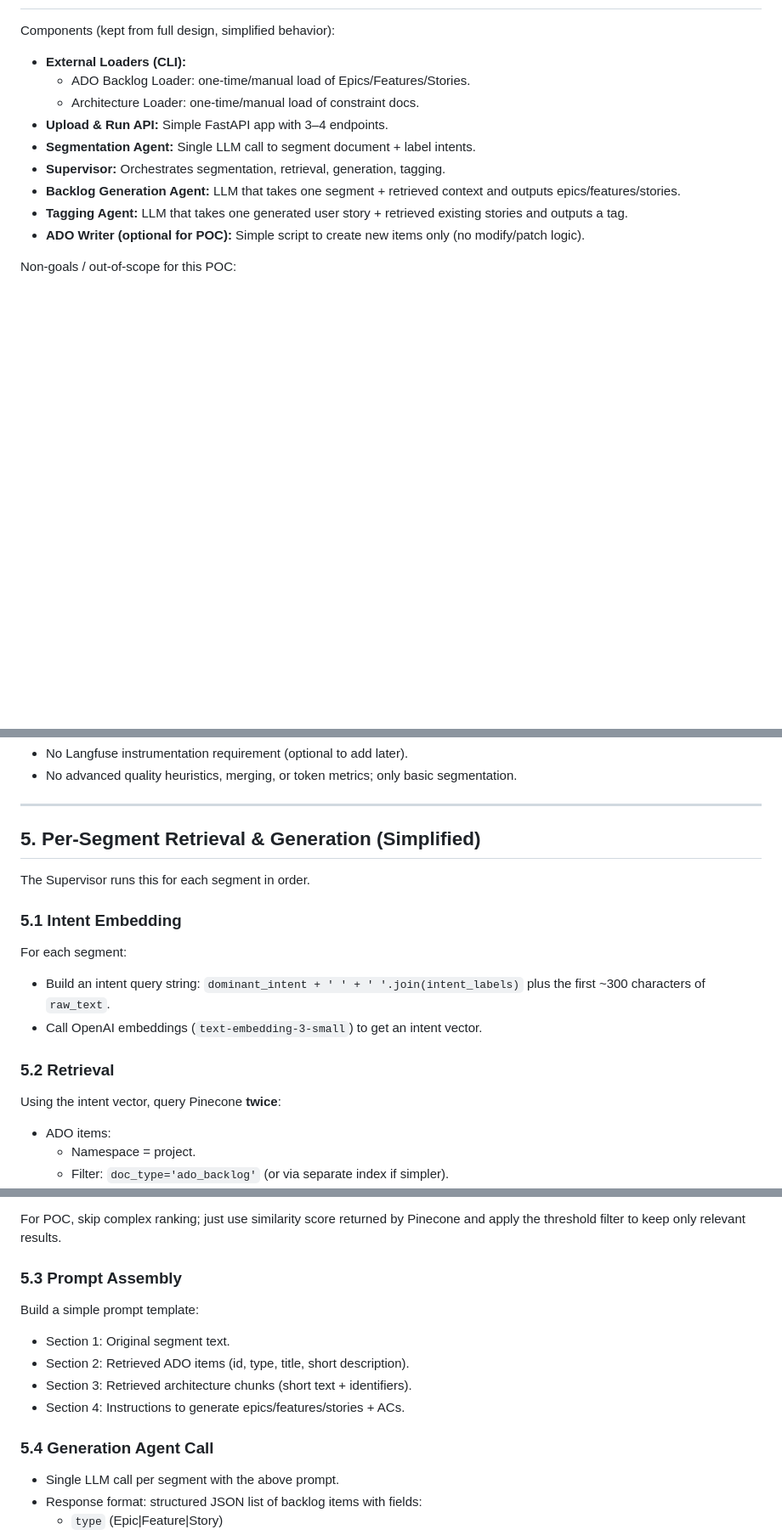
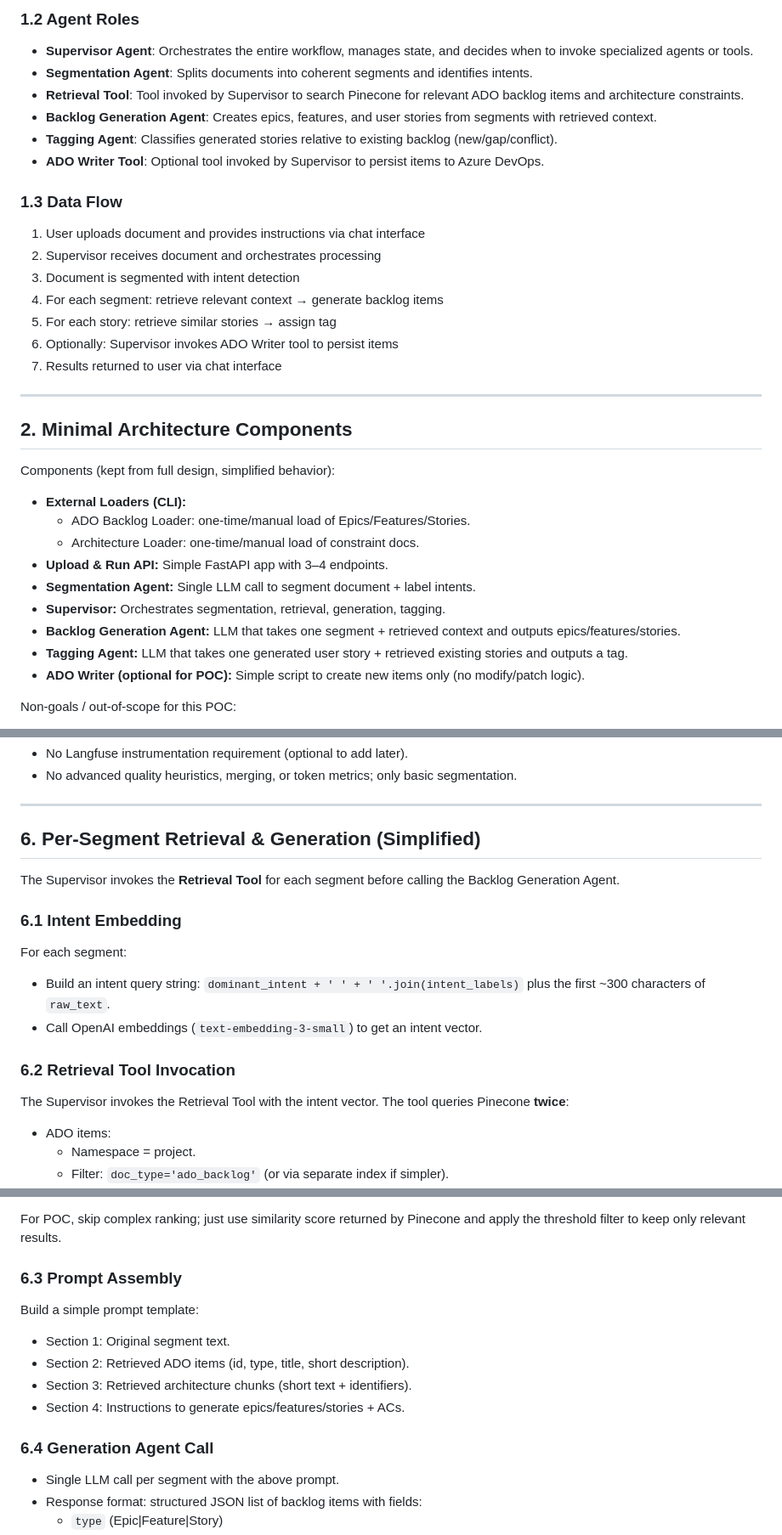
Before and after one commit to rickywck/srde-project, a Markdown page: plan-backlogSynthesizer-poc-simple.prompt.md, 3 parts joined by grey strips. Shown: that part at 85% size. GitHub-like rendering; blank space fills up the shorter version.

```diff
--- a/plan-backlogSynthesizer-poc-simple.prompt.md
+++ b/plan-backlogSynthesizer-poc-simple.prompt.md
@@ -19,3 +65,24 @@ Primary goals for the POC:
+### 1.2 Agent Roles
+
+- **Supervisor Agent**: Orchestrates the entire workflow, manages state, and decides when to invoke specialized agents or tools.
+- **Segmentation Agent**: Splits documents into coherent segments and identifies intents.
+- **Retrieval Tool**: Tool invoked by Supervisor to search Pinecone for relevant ADO backlog items and architecture constraints.
+- **Backlog Generation Agent**: Creates epics, features, and user stories from segments with retrieved context.
+- **Tagging Agent**: Classifies generated stories relative to existing backlog (new/gap/conflict).
+- **ADO Writer Tool**: Optional tool invoked by Supervisor to persist items to Azure DevOps.
+
+### 1.3 Data Flow
+
+1. User uploads document and provides instructions via chat interface
+2. Supervisor receives document and orchestrates processing
+3. Document is segmented with intent detection
+4. For each segment: retrieve relevant context → generate backlog items
+5. For each story: retrieve similar stories → assign tag
+6. Optionally: Supervisor invokes ADO Writer tool to persist items
+7. Results returned to user via chat interface
+
+---
+## 2. Minimal Architecture Components
 
 Components (kept from full design, simplified behavior):
 - **External Loaders (CLI):**
@@ -117,19 +209,19 @@ Front-end:
 - No advanced quality heuristics, merging, or token metrics; only basic segmentation.
 
 ---
-## 5. Per-Segment Retrieval & Generation (Simplified)
+## 6. Per-Segment Retrieval & Generation (Simplified)
 
-The Supervisor runs this for each segment in order.
+The Supervisor invokes the **Retrieval Tool** for each segment before calling the Backlog Generation Agent.
 
-### 5.1 Intent Embedding
+### 6.1 Intent Embedding
 
 For each segment:
 - Build an intent query string: `dominant_intent + ' ' + ' '.join(intent_labels)` plus the first ~300 characters of `raw_text`.
 - Call OpenAI embeddings (`text-embedding-3-small`) to get an intent vector.
 
-### 5.2 Retrieval
+### 6.2 Retrieval Tool Invocation
 
-Using the intent vector, query Pinecone **twice**:
+The Supervisor invokes the Retrieval Tool with the intent vector. The tool queries Pinecone **twice**:
 - ADO items:
   - Namespace = project.
   - Filter: `doc_type='ado_backlog'` (or via separate index if simpler).
@@ -145,7 +237,7 @@ Using the intent vector, query Pinecone **twice**:
 
 For POC, skip complex ranking; just use similarity score returned by Pinecone and apply the threshold filter to keep only relevant results.
 
-### 5.3 Prompt Assembly
+### 6.3 Prompt Assembly
 
 Build a simple prompt template:
 
@@ -154,7 +246,7 @@ Build a simple prompt template:
 - Section 3: Retrieved architecture chunks (short text + identifiers).
 - Section 4: Instructions to generate epics/features/stories + ACs.
 
-### 5.4 Generation Agent Call
+### 6.4 Generation Agent Call
 
 - Single LLM call per segment with the above prompt.
 - Response format: structured JSON list of backlog items with fields:
```
Also changed, not shown: other parts of plan-backlogSynthesizer-poc-simple.prompt.md (+143 -36 lines).
